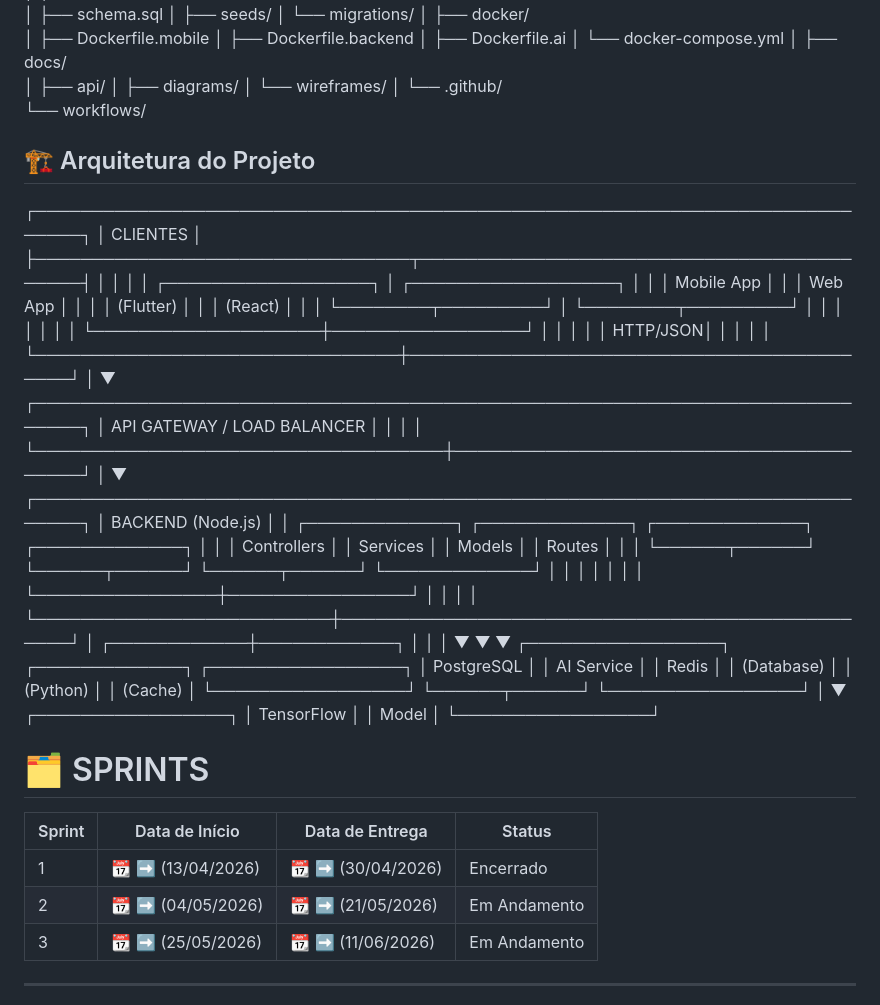
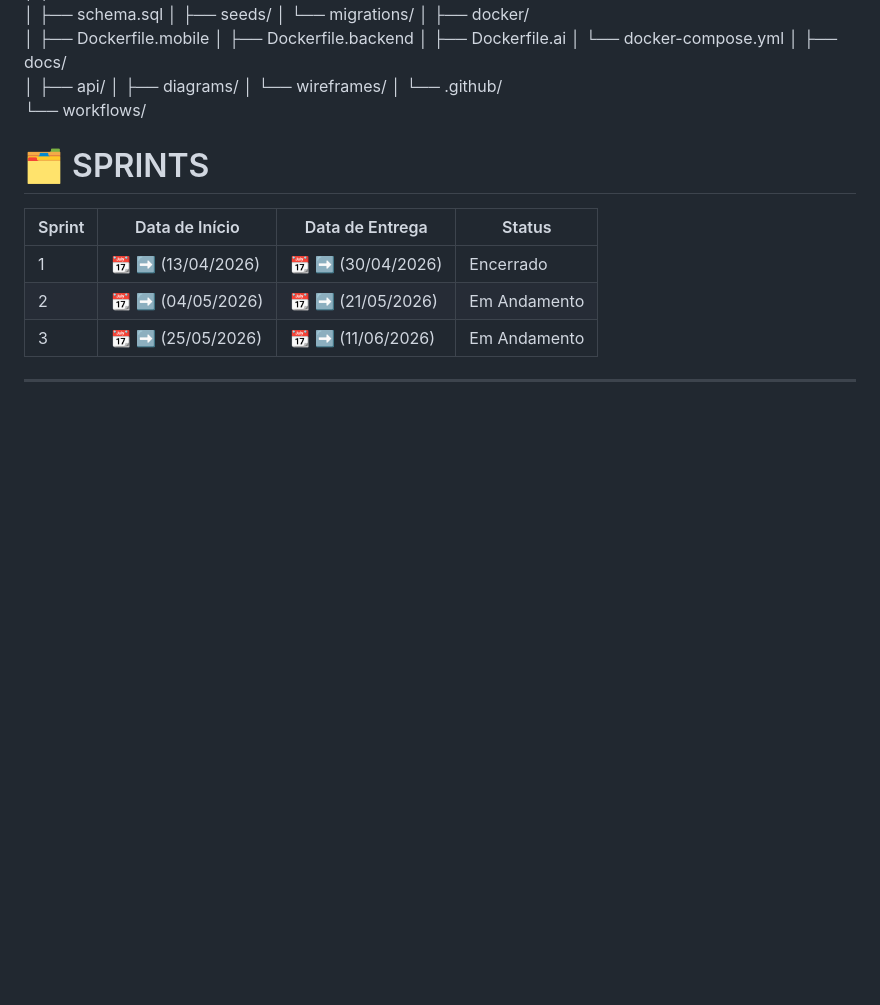
Before and after one commit to HighTechDSM/ABP_5_DSM, a Markdown page: README.md, the part around the change. Drawn GitHub-style; blank space fills up the shorter version.

Commit message:
Delete project architecture and sprint information
Removed project architecture diagram and sprint details.

```diff
--- a/README.md
+++ b/README.md
@@ -103,54 +103,6 @@ soccer-inspector/
 │
 └── .github/
     └── workflows/
-
-## 🏗️ Arquitetura do Projeto
-
-┌─────────────────────────────────────────────────────────────────────────────┐
-│ CLIENTES │
-├─────────────────────────────────┬───────────────────────────────────────────┤
-│ │ │
-│ ┌──────────────────┐ │ ┌──────────────────┐ │
-│ │ Mobile App │ │ │ Web App │ │
-│ │ (Flutter) │ │ │ (React) │ │
-│ └────────┬─────────┘ │ └────────┬─────────┘ │
-│ │ │ │ │
-│ └────────────────────┼─────────────────┘ │
-│ │ │
-│ HTTP/JSON│ │
-│ │ │
-└────────────────────────────────┼───────────────────────────────────────────┘
-│
-▼
-┌─────────────────────────────────────────────────────────────────────────────┐
-│ API GATEWAY / LOAD BALANCER │
-│ │ │
-└────────────────────────────────────┼────────────────────────────────────────┘
-│
-▼
-┌─────────────────────────────────────────────────────────────────────────────┐
-│ BACKEND (Node.js) │
-│ ┌─────────────┐ ┌─────────────┐ ┌─────────────┐ ┌─────────────┐ │
-│ │ Controllers │ │ Services │ │ Models │ │ Routes │ │
-│ └──────┬──────┘ └──────┬──────┘ └──────┬──────┘ └─────────────┘ │
-│ │ │ │ │
-│ └────────────────┼────────────────┘ │
-│ │ │
-└──────────────────────────┼─────────────────────────────────────────────────┘
-│
-┌────────────┼────────────┐
-│ │ │
-▼ ▼ ▼
-┌─────────────────┐ ┌─────────────┐ ┌─────────────────┐
-│ PostgreSQL │ │ AI Service │ │ Redis │
-│ (Database) │ │ (Python) │ │ (Cache) │
-└─────────────────┘ └──────┬──────┘ └─────────────────┘
-│
-▼
-┌─────────────────┐
-│ TensorFlow │
-│ Model │
-└─────────────────┘
 
 
 # 🗂️ SPRINTS
```
